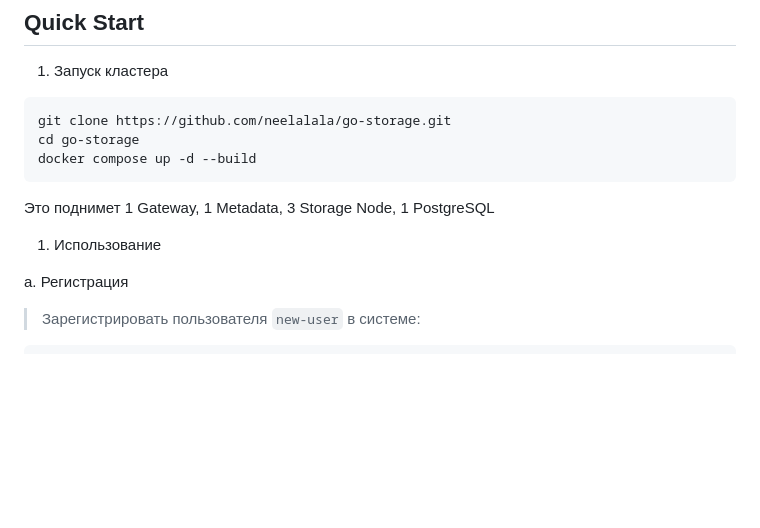
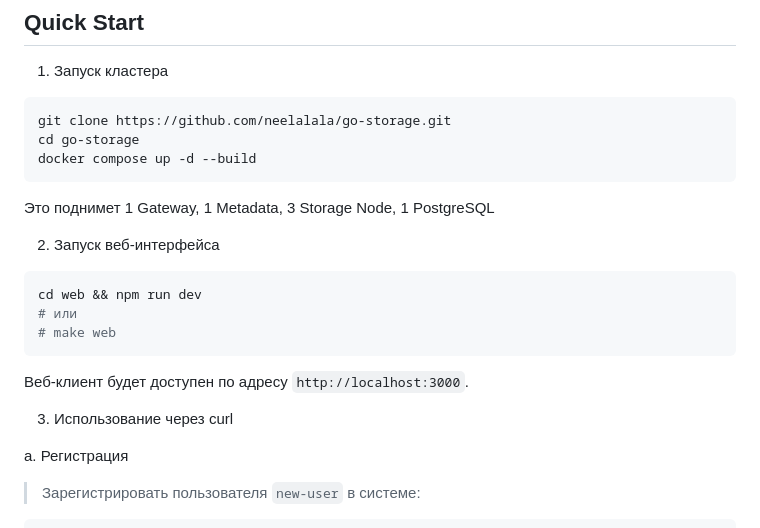
Before and after one commit to neelalala/go-storage, a Markdown page: README.md, the part around the change. GitHub-like rendering; blank space fills up the shorter version.

Commit message:
web interface startup at quitck start

````diff
--- a/README.md
+++ b/README.md
@@ -47,7 +47,17 @@ docker compose up -d --build
 
 Это поднимет 1 Gateway, 1 Metadata, 3 Storage Node, 1 PostgreSQL
 
-1. Использование
+2. Запуск веб-интерфейса
+
+```bash
+cd web && npm run dev
+# или
+# make web
+```
+
+Веб-клиент будет доступен по адресу `http://localhost:3000`.
+
+3. Использование через curl
 
 a. Регистрация
 
````
